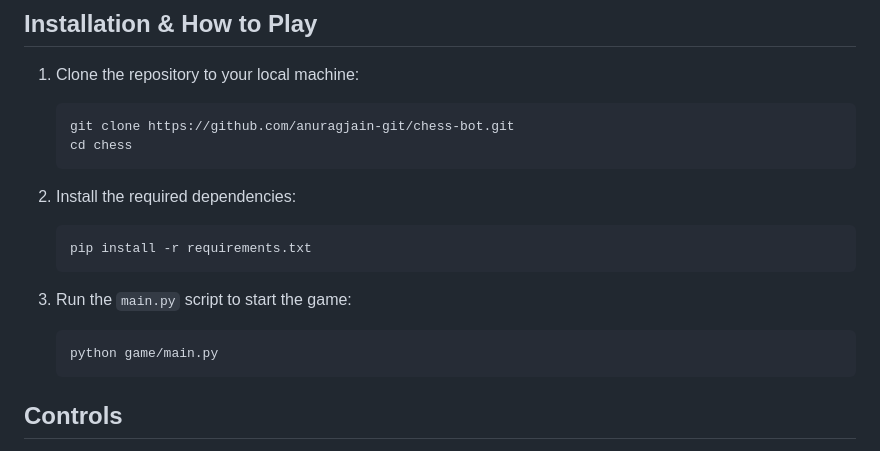
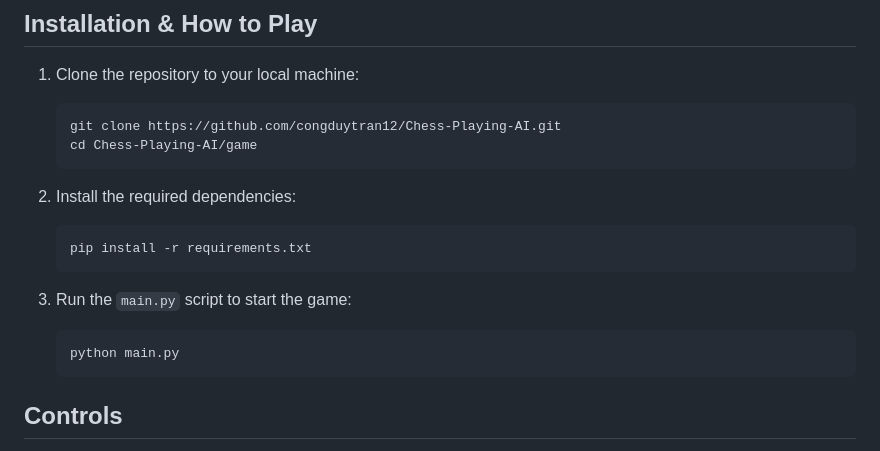
Before and after one commit to congduytran12/Chess-Playing-AI, a Markdown page: README.md, the part around the change. Rendered like a GitHub page.

````diff
--- a/README.md
+++ b/README.md
@@ -62,8 +62,8 @@ In chess, pawn promotion occurs when a pawn reaches the eighth rank. The pawn ca
 
 1. Clone the repository to your local machine:
    ```bash
-   git clone https://github.com/anuragjain-git/chess-bot.git
-   cd chess
+   git clone https://github.com/congduytran12/Chess-Playing-AI.git
+   cd Chess-Playing-AI/game
    ```
 
 2. Install the required dependencies:
@@ -73,7 +73,7 @@ In chess, pawn promotion occurs when a pawn reaches the eighth rank. The pawn ca
 
 3. Run the `main.py` script to start the game:
    ```bash
-   python game/main.py
+   python main.py
    ```
 
 ## Controls
````
